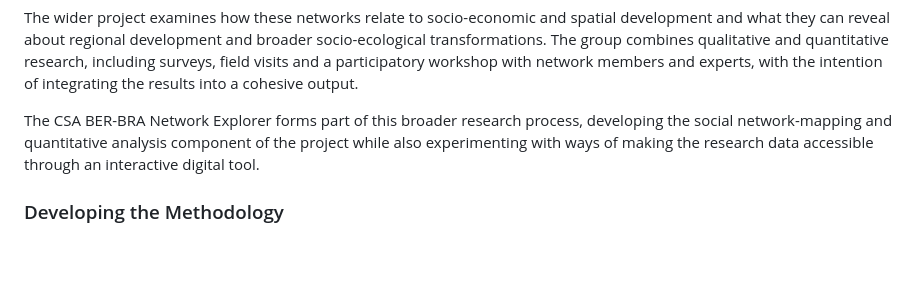
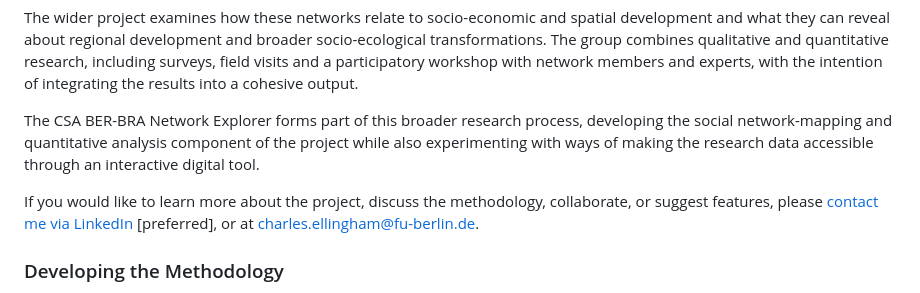
Before and after one commit to charlesellingham/CSA-BER-BRA-Network-Explorer, a Markdown page: README.md, the part around the change. Rendered like a GitHub page; blank space fills up the shorter version.

Commit message:
Update README with contact details
Added contact information for project inquiries and collaboration.

```diff
--- a/README.md
+++ b/README.md
@@ -19,6 +19,8 @@ The research group focuses on Community Supported Agriculture (CSA), or Solidari
 The wider project examines how these networks relate to socio-economic and spatial development and what they can reveal about regional development and broader socio-ecological transformations. The group combines qualitative and quantitative research, including surveys, field visits and a participatory workshop with network members and experts, with the intention of integrating the results into a cohesive output.
 
 The CSA BER-BRA Network Explorer forms part of this broader research process, developing the social network-mapping and quantitative analysis component of the project while also experimenting with ways of making the research data accessible through an interactive digital tool.
+
+If you would like to learn more about the project, discuss the methodology, collaborate, or suggest features, please [contact me via LinkedIn](https://www.linkedin.com/in/charles-ellingham/) [preferred], or at [charles.ellingham@fu-berlin.de](mailto:charles.ellingham@fu-berlin.de).
 
 ### Developing the Methodology
 
```
